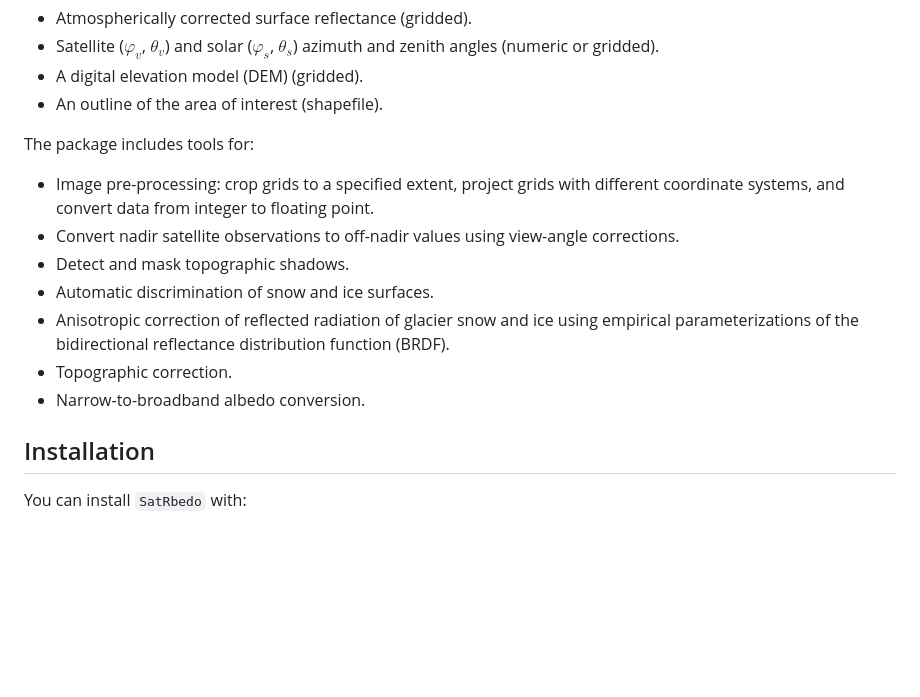
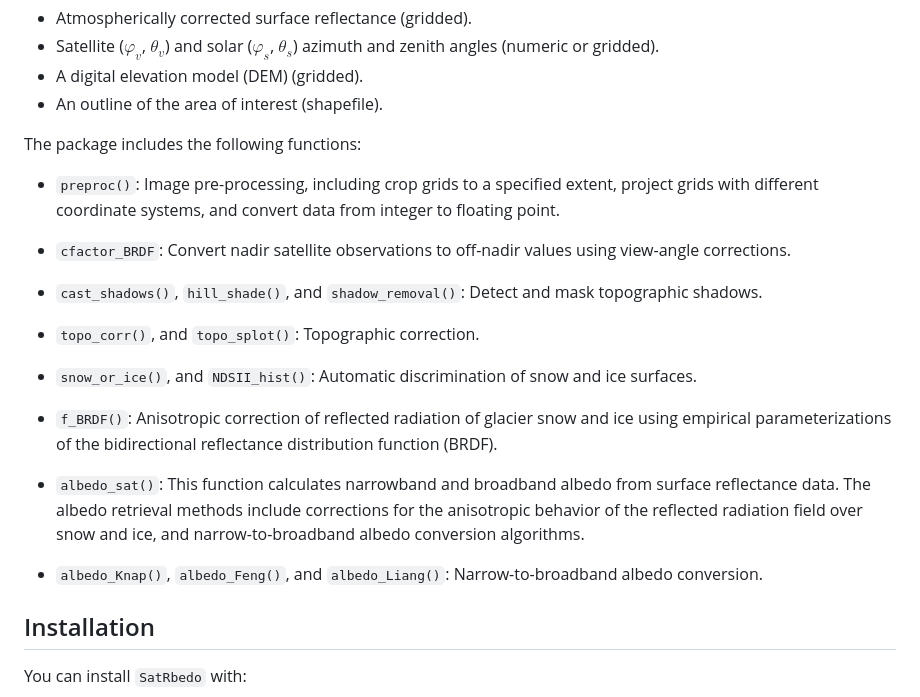
Before and after one commit to pabl1t0x/SatRbedo, a Markdown page: README.md, the part around the change. Rendered like a GitHub page; blank space fills up the shorter version.

```diff
--- a/README.md
+++ b/README.md
@@ -25,20 +25,35 @@ and
 - A digital elevation model (DEM) (gridded).
 - An outline of the area of interest (shapefile).
 
-The package includes tools for:
+The package includes the following functions:
 
-- Image pre-processing: crop grids to a specified extent, project grids
-  with different coordinate systems, and convert data from integer to
-  floating point.
-- Convert nadir satellite observations to off-nadir values using
-  view-angle corrections.
-- Detect and mask topographic shadows.
-- Automatic discrimination of snow and ice surfaces.
-- Anisotropic correction of reflected radiation of glacier snow and ice
-  using empirical parameterizations of the bidirectional reflectance
-  distribution function (BRDF).
-- Topographic correction.
-- Narrow-to-broadband albedo conversion.
+- `preproc()`: Image pre-processing, including crop grids to a specified
+  extent, project grids with different coordinate systems, and convert
+  data from integer to floating point.
+
+- `cfactor_BRDF`: Convert nadir satellite observations to off-nadir
+  values using view-angle corrections.
+
+- `cast_shadows()`, `hill_shade()`, and `shadow_removal()`: Detect and
+  mask topographic shadows.
+
+- `topo_corr()`, and `topo_splot()`: Topographic correction.
+
+- `snow_or_ice()`, and `NDSII_hist()`: Automatic discrimination of snow
+  and ice surfaces.
+
+- `f_BRDF()`: Anisotropic correction of reflected radiation of glacier
+  snow and ice using empirical parameterizations of the bidirectional
+  reflectance distribution function (BRDF).
+
+- `albedo_sat()`: This function calculates narrowband and broadband
+  albedo from surface reflectance data. The albedo retrieval methods
+  include corrections for the anisotropic behavior of the reflected
+  radiation field over snow and ice, and narrow-to-broadband albedo
+  conversion algorithms.
+
+- `albedo_Knap()`, `albedo_Feng()`, and `albedo_Liang()`:
+  Narrow-to-broadband albedo conversion.
 
 ## Installation
 
```
